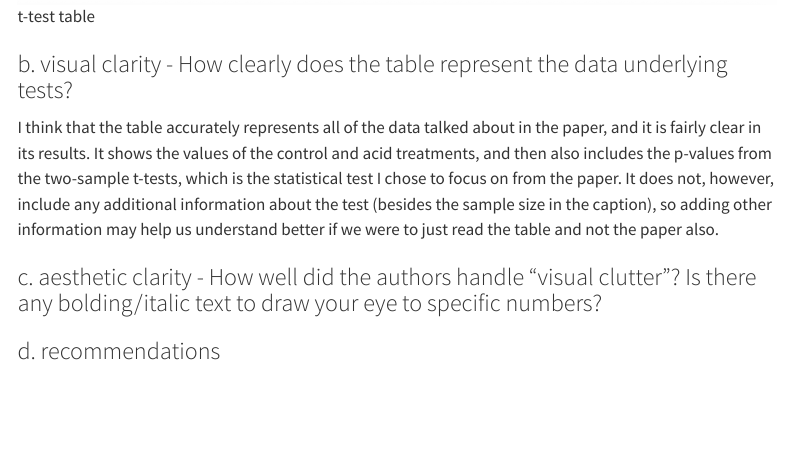
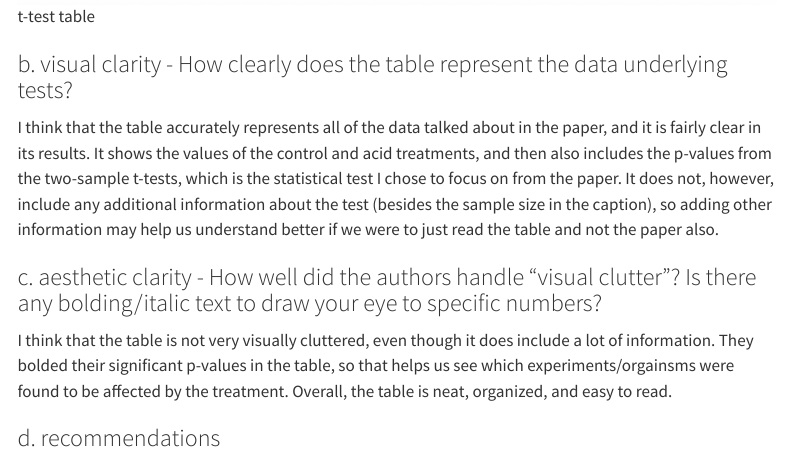
Before and after one commit to valeriafierros/ENVS-193DS_homework-03, a Quarto document (code/envs193ds-homeowrk-03.qmd): the page in a window 1100 px wide, from 11090 px down. Rendered offline with R 4.5, knitr and Pandoc in place of Quarto, with nearby package versions; menus at the side of the page are left out; long lines of code are wrapped.

Commit message:
working on problem 4c

```diff
--- a/code/envs193ds-homeowrk-03.qmd
+++ b/code/envs193ds-homeowrk-03.qmd
@@ -255,5 +255,7 @@ I think that the table accurately represents all of the data talked about in the
 
 ### c. aesthetic clarity - How well did the authors handle “visual clutter”? Is there any bolding/italic text to draw your eye to specific numbers?
 
+I think that the table is not very visually cluttered, even though it does include a lot of information. They bolded their significant p-values in the table, so that helps us see which experiments/orgainsms were found to be affected by the treatment. Overall, the table is neat, organized, and easy to read.
+
 
 ### d. recommendations
```
